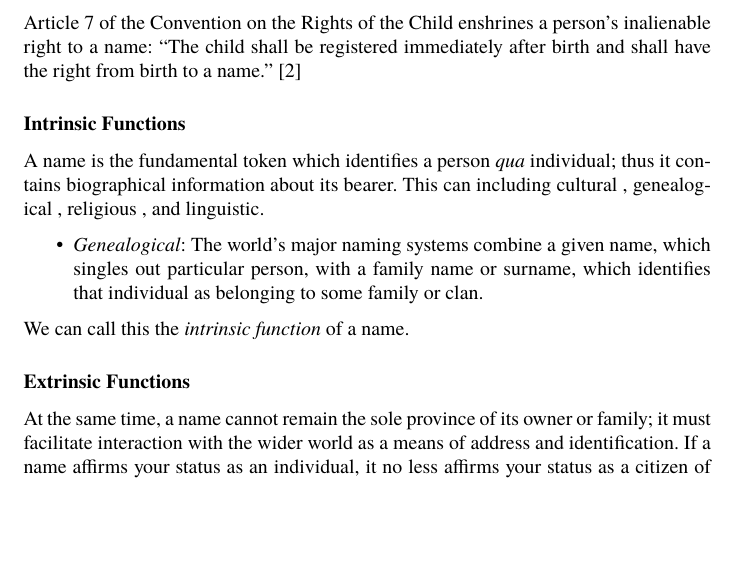
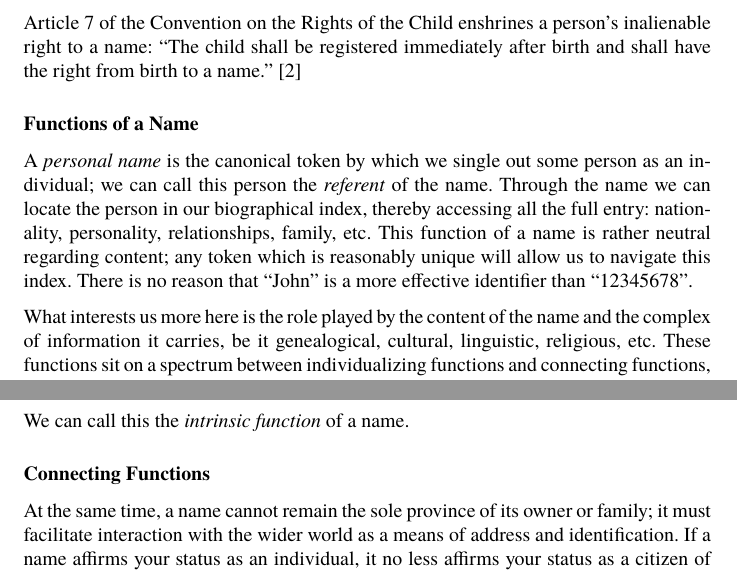
Before and after one commit to gld2122/gld_thesis, a LaTeX thesis (thesis.tex, which reads subtex/intro.tex): part of page 3 of 15 before the commit and two parts of pages 3 and 4 of 15 after it, the two joined at a grey line, cut so that both start at the same text, the shorter picture padded with empty space. Compiled offline with XeLaTeX; a missing font is replaced by an installed copy or a similar font.

Commit message:
Info from Finch 2009 re names

```diff
--- a/subtex/intro.tex
+++ b/subtex/intro.tex
@@ -12,8 +12,18 @@ Article 7 of the Convention on the Rights of the Child enshrines a person's
 inalienable right to a name: "The child shall be registered immediately after
 birth and shall have the right from birth to a name." \parencite{crc}
 
-\subsubsection{Intrinsic Functions}
+\subsubsection{Functions of a Name}
 
-A name is the fundamental token which identifies a person \textit{qua}
-individual; thus it contains biographical information about its bearer. This
-can including cultural , genealogical , religious , and linguistic.
+A \textit{personal name} is the canonical token by which we single out some
+person as an individual; we can call this person the \textit{referent} of the
+name. Through the name we can locate the person in our biographical index,
+thereby accessing all the full entry: nationality, personality, relationships,
+family, etc. This function of a name is rather neutral regarding content; any
+token which is reasonably unique will allow us to navigate this index. There is
+no reason that "John" is a more effective identifier than "12345678".
+
+What interests us more here is the role played by the content of the name and
+the complex of information it carries, be it genealogical, cultural, linguistic,
+religious, etc. These functions sit on a spectrum between individualizing
+functions and connecting functions, or what Elias calls "I-identity" and
+"We-identity". \parencite{elias91} \parencite[711]{finch08}
@@ -20,14 +48,16 @@ can including cultural , genealogical , religious , and linguistic.
 
 \begin{itemize}
-\item \textit{Genealogical}: The world's major naming systems combine a
-given name, which singles out particular person, with a family name or surname,
-which identifies that individual as belonging to some family or clan.
+
+\item \textit{Genealogical}:
+
+\item \textit{Religious}: For religious persons, faith system is
+
 \end{itemize}
 
 We can call
 this the \textit{intrinsic function} of a name.
 
-\subsubsection{Extrinsic Functions}
+\subsubsection{Connecting Functions}
 
 At the same time, a name cannot remain the sole province of its owner or family;
 it must facilitate interaction with the wider world as a means of address and
```
Also changed, not shown: references.bib (+7 -0 lines), subtex/intro.tex (18 more changed lines).
